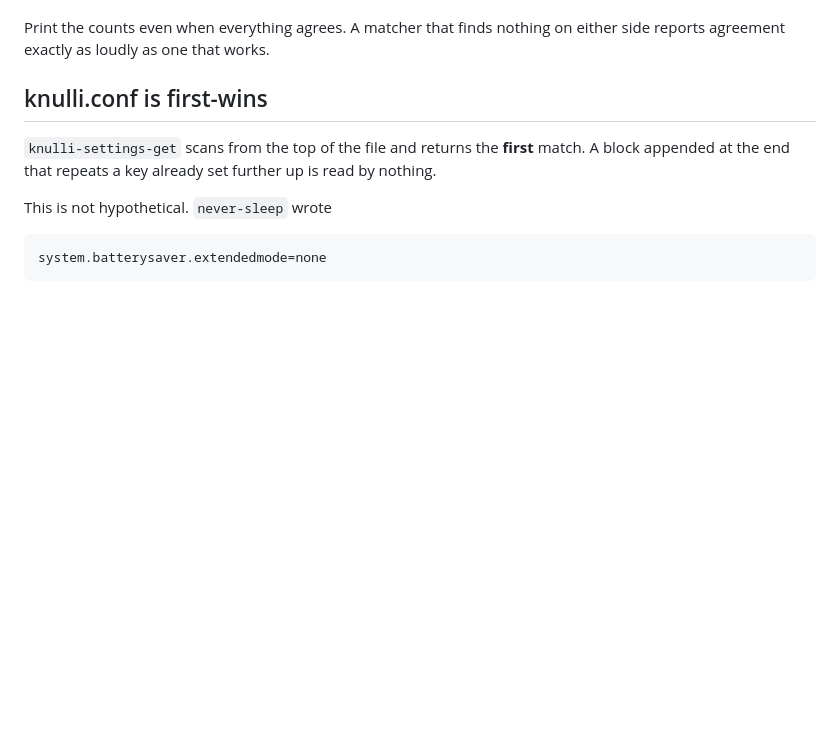
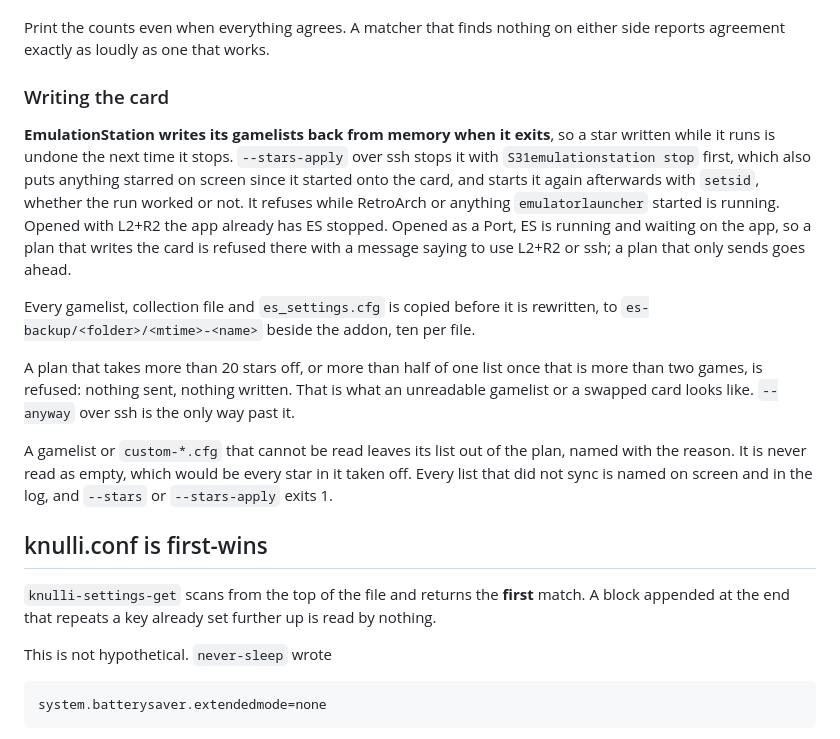
Before and after one commit to mizaimao/moose-rack, a Markdown page: docs/knulli-addon.md, the part around one of its changes. GitHub-like rendering; blank space fills up the shorter version.

```diff
--- a/docs/knulli-addon.md
+++ b/docs/knulli-addon.md
@@ -295,6 +318,32 @@ handheld does not carry.
 
 Print the counts even when everything agrees. A matcher that finds nothing on
 either side reports agreement exactly as loudly as one that works.
+
+### Writing the card
+
+**EmulationStation writes its gamelists back from memory when it exits**, so a
+star written while it runs is undone the next time it stops. `--stars-apply`
+over ssh stops it with `S31emulationstation stop` first, which also puts
+anything starred on screen since it started onto the card, and starts it again
+afterwards with `setsid`, whether the run worked or not. It refuses while
+RetroArch or anything `emulatorlauncher` started is running. Opened with L2+R2
+the app already has ES stopped. Opened as a Port, ES is running and waiting on
+the app, so a plan that writes the card is refused there with a message saying
+to use L2+R2 or ssh; a plan that only sends goes ahead.
+
+Every gamelist, collection file and `es_settings.cfg` is copied before it is
+rewritten, to `es-backup/<folder>/<mtime>-<name>` beside the addon, ten per
+file.
+
+A plan that takes more than 20 stars off, or more than half of one list once
+that is more than two games, is refused: nothing sent, nothing written. That is
+what an unreadable gamelist or a swapped card looks like. `--anyway` over ssh
+is the only way past it.
+
+A gamelist or `custom-*.cfg` that cannot be read leaves its list out of the
+plan, named with the reason. It is never read as empty, which would be every
+star in it taken off. Every list that did not sync is named on screen and in
+the log, and `--stars` or `--stars-apply` exits 1.
 
 
 ## knulli.conf is first-wins
```
Also changed, not shown: other parts of docs/knulli-addon.md (+37 -14 lines), docs/addon-audit.md (+6 -6 lines).
